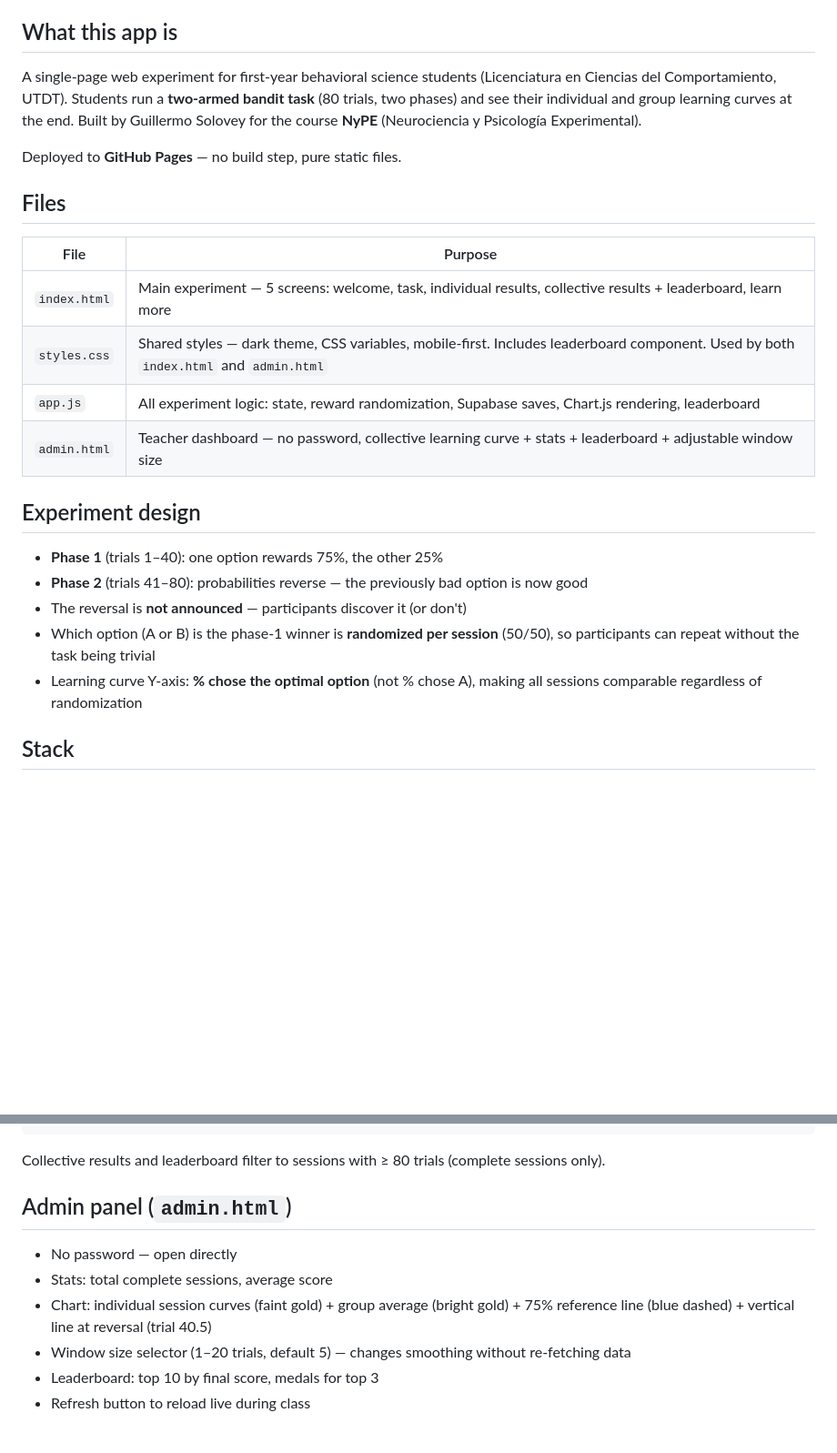
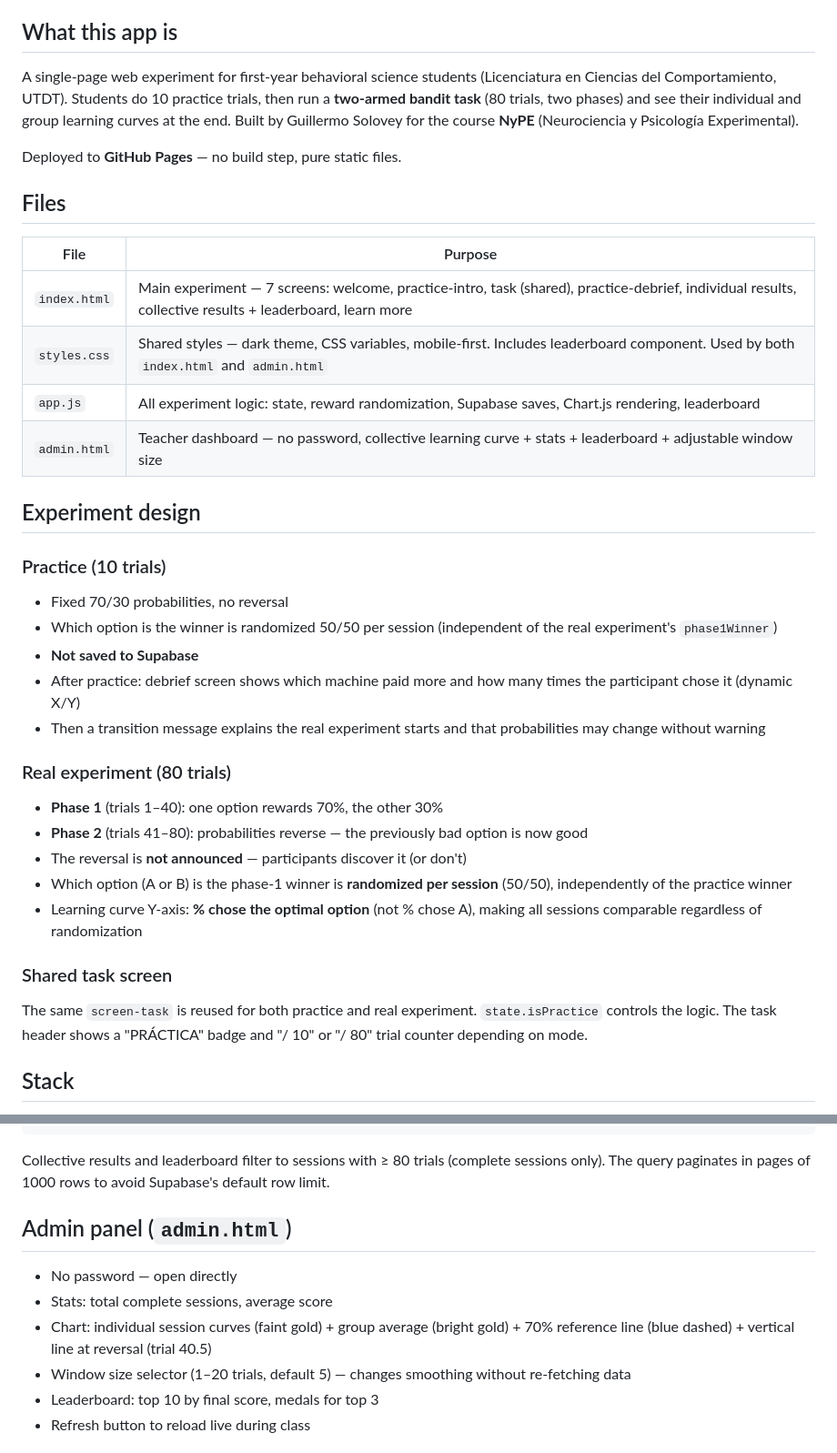
Before and after one commit to gsolovey-utdt/two-armed-bandit, a Markdown page: CLAUDE.md, 2 parts joined by grey strips. Shown at 91% size. Rendered like a GitHub page; blank space fills up the shorter version.

Commit message:
Actualizar CLAUDE.md con práctica, paginación y correcciones
Co-Authored-By: Claude Sonnet 4.6 <noreply@anthropic.com>

````diff
--- a/CLAUDE.md
+++ b/CLAUDE.md
@@ -4,7 +4,7 @@ This file provides guidance to Claude Code (claude.ai/code) when working with co
 
 ## What this app is
 
-A single-page web experiment for first-year behavioral science students (Licenciatura en Ciencias del Comportamiento, UTDT). Students run a **two-armed bandit task** (80 trials, two phases) and see their individual and group learning curves at the end. Built by Guillermo Solovey for the course **NyPE** (Neurociencia y Psicología Experimental).
+A single-page web experiment for first-year behavioral science students (Licenciatura en Ciencias del Comportamiento, UTDT). Students do 10 practice trials, then run a **two-armed bandit task** (80 trials, two phases) and see their individual and group learning curves at the end. Built by Guillermo Solovey for the course **NyPE** (Neurociencia y Psicología Experimental).
 
 Deployed to **GitHub Pages** — no build step, pure static files.
 
@@ -12,18 +12,29 @@ Deployed to **GitHub Pages** — no build step, pure static files.
 
 | File | Purpose |
 |------|---------|
-| `index.html` | Main experiment — 5 screens: welcome, task, individual results, collective results + leaderboard, learn more |
+| `index.html` | Main experiment — 7 screens: welcome, practice-intro, task (shared), practice-debrief, individual results, collective results + leaderboard, learn more |
 | `styles.css` | Shared styles — dark theme, CSS variables, mobile-first. Includes leaderboard component. Used by both `index.html` and `admin.html` |
 | `app.js` | All experiment logic: state, reward randomization, Supabase saves, Chart.js rendering, leaderboard |
 | `admin.html` | Teacher dashboard — no password, collective learning curve + stats + leaderboard + adjustable window size |
 
 ## Experiment design
 
-- **Phase 1** (trials 1–40): one option rewards 75%, the other 25%
+### Practice (10 trials)
+- Fixed 70/30 probabilities, no reversal
+- Which option is the winner is randomized 50/50 per session (independent of the real experiment's `phase1Winner`)
+- **Not saved to Supabase**
+- After practice: debrief screen shows which machine paid more and how many times the participant chose it (dynamic X/Y)
+- Then a transition message explains the real experiment starts and that probabilities may change without warning
+
+### Real experiment (80 trials)
+- **Phase 1** (trials 1–40): one option rewards 70%, the other 30%
 - **Phase 2** (trials 41–80): probabilities reverse — the previously bad option is now good
 - The reversal is **not announced** — participants discover it (or don't)
-- Which option (A or B) is the phase-1 winner is **randomized per session** (50/50), so participants can repeat without the task being trivial
+- Which option (A or B) is the phase-1 winner is **randomized per session** (50/50), independently of the practice winner
 - Learning curve Y-axis: **% chose the optimal option** (not % chose A), making all sessions comparable regardless of randomization
+
+### Shared task screen
+The same `screen-task` is reused for both practice and real experiment. `state.isPractice` controls the logic. The task header shows a "PRÁCTICA" badge and "/ 10" or "/ 80" trial counter depending on mode.
 
 ## Stack
 
@@ -63,13 +74,13 @@ create policy "anon_insert" on trials for insert to anon with check (true);
 create policy "anon_select" on trials for select to anon using (true);
 ```
 
-Collective results and leaderboard filter to sessions with ≥ 80 trials (complete sessions only).
+Collective results and leaderboard filter to sessions with ≥ 80 trials (complete sessions only). The query paginates in pages of 1000 rows to avoid Supabase's default row limit.
 
 ## Admin panel (`admin.html`)
 
 - No password — open directly
 - Stats: total complete sessions, average score
-- Chart: individual session curves (faint gold) + group average (bright gold) + 75% reference line (blue dashed) + vertical line at reversal (trial 40.5)
+- Chart: individual session curves (faint gold) + group average (bright gold) + 70% reference line (blue dashed) + vertical line at reversal (trial 40.5)
 - Window size selector (1–20 trials, default 5) — changes smoothing without re-fetching data
 - Leaderboard: top 10 by final score, medals for top 3
 - Refresh button to reload live during class
````
